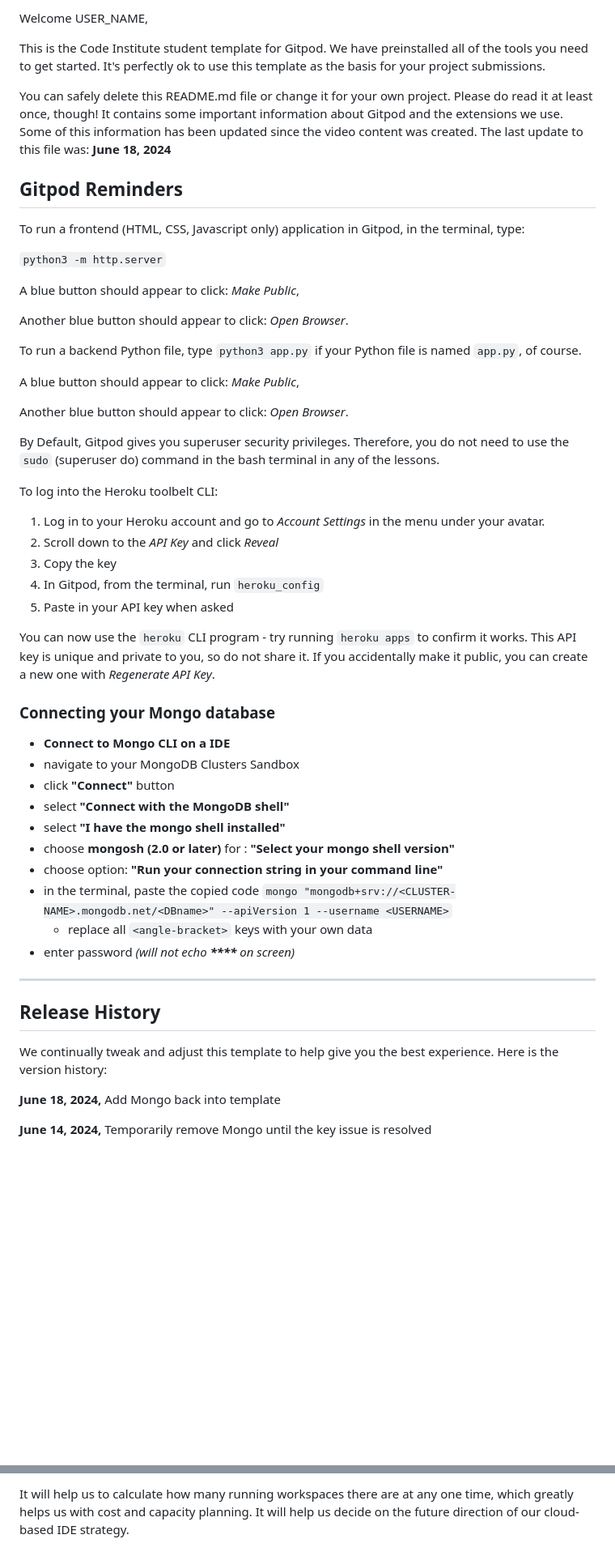
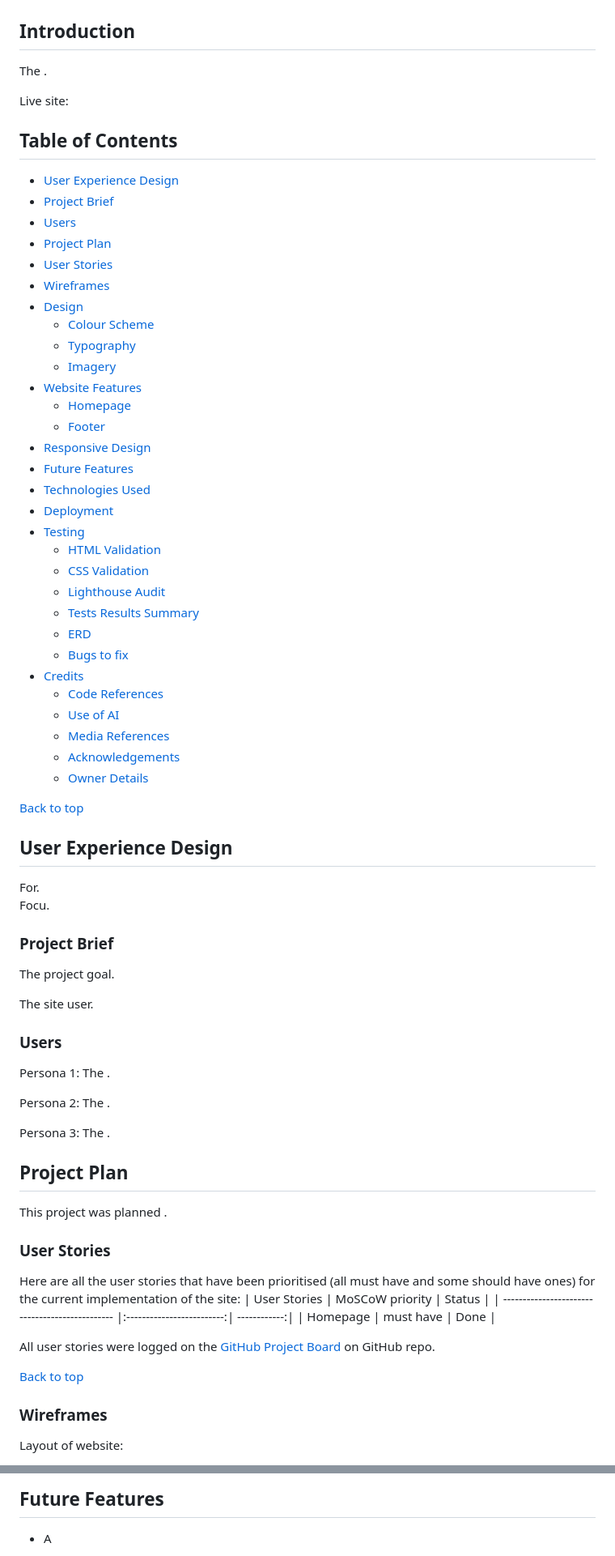
Before and after one commit to Carlos-n21/chess-hackathon, a Markdown page: README.md, 2 parts joined by grey strips. Shown at 81% size. GitHub-like rendering; blank space fills up the shorter version.

Commit message:
create initial structure for README.md

```diff
--- a/README.md
+++ b/README.md
@@ -2,58 +3,79 @@
 
-Welcome USER_NAME,
 
-This is the Code Institute student template for Gitpod. We have preinstalled all of the tools you need to get started. It's perfectly ok to use this template as the basis for your project submissions.
 
-You can safely delete this README.md file or change it for your own project. Please do read it at least once, though! It contains some important information about Gitpod and the extensions we use. Some of this information has been updated since the video content was created. The last update to this file was: **June 18, 2024**
+## Introduction
 
-## Gitpod Reminders
+The .
 
-To run a frontend (HTML, CSS, Javascript only) application in Gitpod, in the terminal, type:
+Live site: []()
 
-`python3 -m http.server`
+## Table of Contents
+- [User Experience Design](#user-experience-design)
+- [Project Brief](#project-brief)
+- [Users](#users)
+- [Project Plan](#project-plan)
+- [User Stories](#user-stories)
+- [Wireframes](#wireframes)
+- [Design](#design)
+    - [Colour Scheme](#colour-scheme)
+    - [Typography](#typography)
+    - [Imagery](#imagery)
+- [Website Features](#website-features)
+    - [Homepage](#homepage)
+    - [Footer](#footer)
+- [Responsive Design](#responsive-design)
+- [Future Features](#future-features)
+- [Technologies Used](#technologies-used)
+- [Deployment](#deployment)
+- [Testing](#testing)
+    - [HTML Validation](#html-validation)
+    - [CSS Validation](#css-validation)
+    - [Lighthouse Audit](#lighthouse-audit)
+    - [Tests Results Summary](#test-results-summary)
+    - [ERD](#erd)
+    - [Bugs to fix](#bugs-to-fix)
+- [Credits](#credits)
+    - [Code References](#code-references)
+    - [Use of AI](#use-of-ai)
+    - [Media References](#media-references)
+    - [Acknowledgements](#acknowledgements)
+    - [Owner Details](#owner-details)
 
-A blue button should appear to click: _Make Public_,
+[Back to top](#top)
 
-Another blue button should appear to click: _Open Browser_.
+## User Experience Design
+For.<br>
+Focu.
 
-To run a backend Python file, type `python3 app.py` if your Python file is named `app.py`, of course.
+### Project Brief
+The project goal.
 
-A blue button should appear to click: _Make Public_,
+The site user.
 
-Another blue button should appear to click: _Open Browser_.
+### Users
+Persona 1: The .
 
-By Default, Gitpod gives you superuser security privileges. Therefore, you do not need to use the `sudo` (superuser do) command in the bash terminal in any of the lessons.
+Persona 2: The .
 
-To log into the Heroku toolbelt CLI:
+Persona 3: The .
 
-1. Log in to your Heroku account and go to *Account Settings* in the menu under your avatar.
-2. Scroll down to the *API Key* and click *Reveal*
-3. Copy the key
-4. In Gitpod, from the terminal, run `heroku_config`
-5. Paste in your API key when asked
 
-You can now use the `heroku` CLI program - try running `heroku apps` to confirm it works. This API key is unique and private to you, so do not share it. If you accidentally make it public, you can create a new one with _Regenerate API Key_.
+## Project Plan
+This project was planned .
 
-### Connecting your Mongo database
+### User Stories
+Here are all the user stories that have been prioritised (all must have and some should have ones) for the current implementation of the site:
+| User Stories                                    | MoSCoW priority           |  Status      |
+| ----------------------------------------------- |:-------------------------:| ------------:|
+| Homepage                                        | must have                 |  Done        |
 
-- **Connect to Mongo CLI on a IDE**
-- navigate to your MongoDB Clusters Sandbox
-- click **"Connect"** button
-- select **"Connect with the MongoDB shell"**
-- select **"I have the mongo shell installed"**
-- choose **mongosh (2.0 or later)** for : **"Select your mongo shell version"**
-- choose option: **"Run your connection string in your command line"**
-- in the terminal, paste the copied code `mongo "mongodb+srv://<CLUSTER-NAME>.mongodb.net/<DBname>" --apiVersion 1 --username <USERNAME>`
-  - replace all `<angle-bracket>` keys with your own data
-- enter password _(will not echo **\*\*\*\*** on screen)_
 
-------
 
-## Release History
 
-We continually tweak and adjust this template to help give you the best experience. Here is the version history:
+All user stories were logged on the [GitHub Project Board](https://github.com/users/Carlos-n21/projects/17/views/1) on GitHub repo.
 
-**June 18, 2024,** Add Mongo back into template
+[Back to top](#top)
 
-**June 14, 2024,** Temporarily remove Mongo until the key issue is resolved
+### Wireframes
+Layout of website:
 
@@ -99,3 +132,4 @@ We continually tweak and adjust this template to help give you the best experien
 
-It will help us to calculate how many running workspaces there are at any one time, which greatly helps us with cost and capacity planning. It will help us decide on the future direction of our cloud-based IDE strategy.
+## Future Features
+- A
 
```
Also changed, not shown: other parts of README.md (+120 -39 lines).
